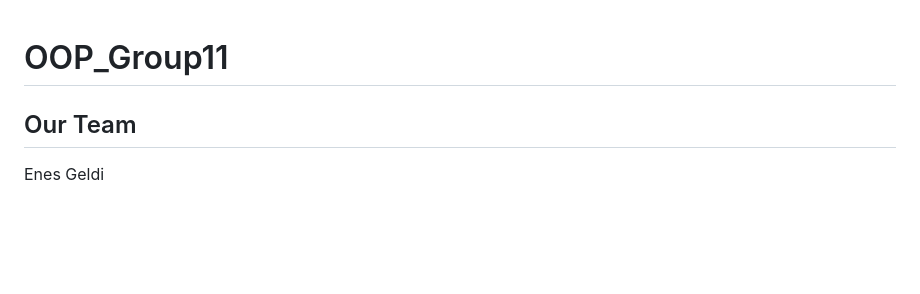
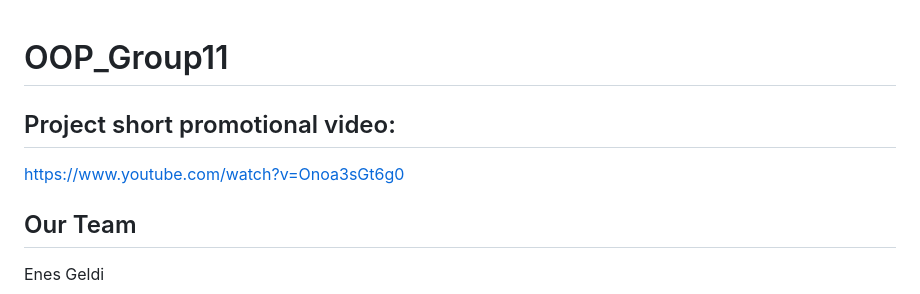
Before and after one commit to SinaErdem/OOP_Group11, a Markdown page: README.md, the part around the change. GitHub-like rendering; blank space fills up the shorter version.

```diff
--- a/README.md
+++ b/README.md
@@ -1,5 +1,6 @@
 # OOP_Group11
-
+## Project short promotional video:
+https://www.youtube.com/watch?v=Onoa3sGt6g0
 ## Our Team<br>
 
 Enes Geldi
```
